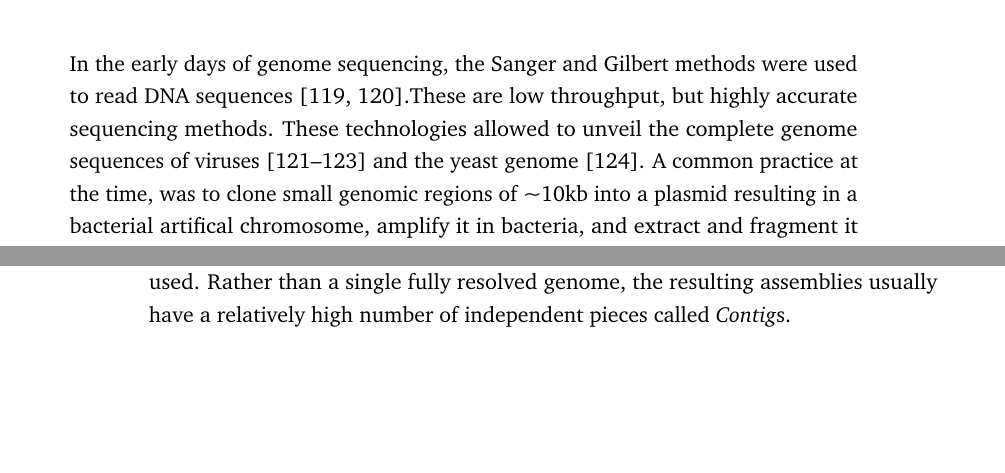
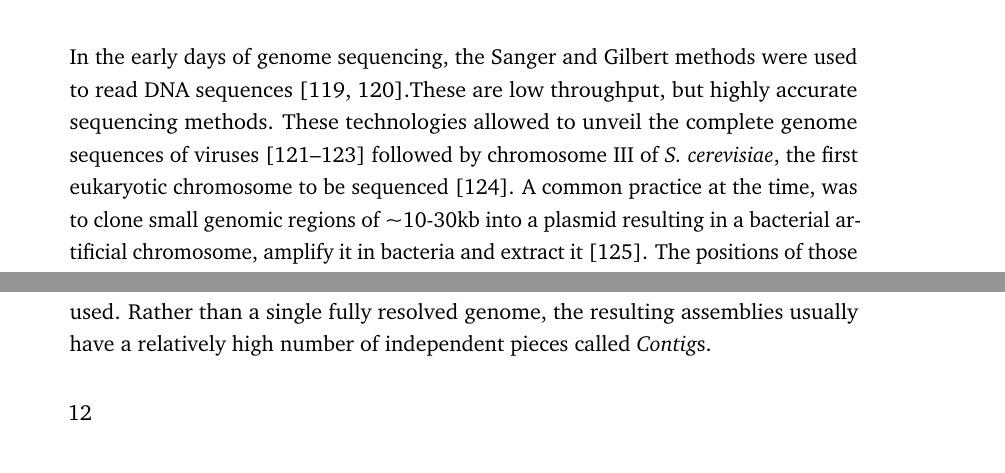
Before and after one commit to cmdoret/phd, a LaTeX thesis (my-thesis.tex, which reads Parts/Part01/Chapter03.tex): two parts of pages 35 and 36 of 93 before the commit and two parts of pages 35 and 37 of 93 after it, joined at a grey line, cut so that both start at the same text, the shorter picture padded with empty space. Compiled offline with pdfLaTeX.

Commit message:
Update on Overleaf.

```diff
--- a/Parts/Part01/Chapter03.tex
+++ b/Parts/Part01/Chapter03.tex
@@ -17,7 +17,8 @@ The availability of several sequenced genomes closely related to the species of
 
 Genome assembly consists in reconstructing the linear sequence of the genome from the readings of DNA by different sequencing technologies. Although the final assembly depends on the quality of these readings, the algorithms used to combine their information are also crucial.
 
-In the early days of genome sequencing, the Sanger and Gilbert methods were used to read DNA sequences \cite{sangerDNASequencingChainterminating1977,maxamNewMethodSequencing1977}.These are low throughput, but highly accurate sequencing methods. These technologies allowed to unveil the complete genome sequences of viruses \citep{sangerNucleotideSequenceBacteriophage1982,baerDNASequenceExpression1984,vanwezenbeekNucleotideSequenceFilamentous1980} and the yeast genome \cite{oliverCompleteDNASequence1992}. A common practice at the time, was to clone small genomic regions of \textasciitilde 10kb into a plasmid resulting in a bacterial artifical chromosome, amplify it in bacteria, and extract and fragment it \cite{thierryCompleteSequenceKb1990}. The resulting fragments were sequenced and the sequencing readout, in the form of gels, had to be deciphered by scientists, one nucleotide at a time. The cloned region was then assembled manually by searching for overlaps between fragments.
+%  First viruses, then yeast
+In the early days of genome sequencing, the Sanger and Gilbert methods were used to read DNA sequences \cite{sangerDNASequencingChainterminating1977,maxamNewMethodSequencing1977}.These are low throughput, but highly accurate sequencing methods. These technologies allowed to unveil the complete genome sequences of viruses \citep{sangerNucleotideSequenceBacteriophage1982,baerDNASequenceExpression1984,vanwezenbeekNucleotideSequenceFilamentous1980} followed by chromosome III of \textit{S. cerevisiae}, the first eukaryotic chromosome to be sequenced \cite{oliverCompleteDNASequence1992}. A common practice at the time, was to clone small genomic regions of \textasciitilde 10-30kb into a plasmid resulting in a bacterial artificial chromosome, amplify it in bacteria and extract it \cite{thierryCompleteSequenceKb1990}. The positions of those clones and relative order on the chromosome were then determined by digesting them into restriction fragments and hybridizing them to identify overlaps and construct a physical map of the chromosome \cite{mcphersonPhysicalMapHuman2001}. Each clone was then randomly fragmented and sequenced. The sequencing readout, in the form of gels, had to be deciphered by scientists, one nucleotide at a time. The cloned region was then assembled manually by searching for overlaps between fragments.
 
 Further technological improvements allowed to automate the sequencing process to tackle the sequencing of larger eukaryotic genomes. Early genome sequencing projects were performed using laborious and costly experimental methods, such as \acrfull{BAC}, which involved cloning long overlapping pieces of DNA of the genome into bacteria. These pieces were then experimentally amplified and sequenced in parallel. Overlapping ends from each of those sequences had to be aligned to recover the entire chromosome sequence. The first genome sequencing projects were sizable undertakings requiring the collaboration of many research groups throughout the world \citep{collinsNewFiveyearPlan1993,adamsGenomeSequenceDrosophila2000,oliverCompleteDNASequence1992}, but technological advancements progressively reduced the cost and time required. A decisive change was the development of shotgun sequencing \cite{venterSequenceHumanGenome2001}, which involves randomly sequencing regions to cover the entire genome.
 
@@ -30,7 +31,7 @@ The goal of an assembler is to generate a highly contiguous genome sequence from
 \includegraphics[width=0.85\textwidth]{Parts/Part01/gfx/debruijn.pdf}
 \caption[Graphs in genome assembly.]{Graphs in genome assembly: A small circular genome is sequenced and the resulting reads are shown in color \textbf{a}: Early assembling techniques computed all pairwise alignments between reads to represent them as nodes in an overlap graph and their overlaps as edges. The genome sequence can be retrieved by finding a path going through each read exactly once. \textbf{b}: Modern assemblers first split reads into their constituent k-mers and represent the k-mers as edges in a de Bruijn graph where nodes are the k-1 overlap between two k-mers located in the same read. The path going through each edge once is computed to solve the graph. K-mers are extracted from the edges visited to retrieve the genome sequence. Adapted from \cite{compeauHowApplyBruijn2011}}
 \label{fig:01-03:debruijn}
-\end{figure}
+\end{figure}12
 
 Third generation sequencing partially alleviates this issue by generating long albeit less accurate reads. Read lengths up to hundreds of thousands of basepairs can be generated, which allows to span most repeated regions. Recently, these technologies were used to generate telomere-to-telomere assemblies of several human chromosomes \citep{migaTelomeretotelomereAssemblyComplete2020,logsdonStructureFunctionEvolution2021}. Third generation sequencing techniques still suffer from their lower base calling accuracy resulting in assemblies with high point error rates (>10\%) and indels \cite{weiratherComprehensiveComparisonPacific2017,jainNanoporeSequencingAssembly2018}. To remove these errors, some methods have been developed to correct long reads before assembly, either by correcting long reads among themselves \cite{morisseScalableLongRead2021}, or using a separate set of short accurate reads to erase sequencing errors in long reads \cite{wangFMLRCHybridLong2018}. Most long reads correction tools are also unable to differentiate between SNPs and sequencing errors, which result in the loss of haplotype information and prevents the generation of haplotype-resolved assemblies. Some long read correction methods have recently been developed to preserve haplotypes information \cite{holleyRatatoskHybridError2021}. One major drawback of read correction methods is their high computational cost, as they require to align high number of reads to each other. An alternative strategy is to use the uncorrected reads to assemble the genome and perform error correction directly on the assembly, a process known as \Gls{polishing}. Traditional short read polishers work by aligning short reads to the assembly and replacing each position of the assembly by the consensus of short reads \cite{vaserFastAccurateNovo2017}. Additionally, they can correct larger scale misassemblies such as indels by using the pair-end information and alignment discrepancies \cite{walkerPilonIntegratedTool2014}. Some polishers have obtained better polishing accuracy by combining the information in short and long reads \cite{kunduHyPoSuperFast2019}.
 
```
